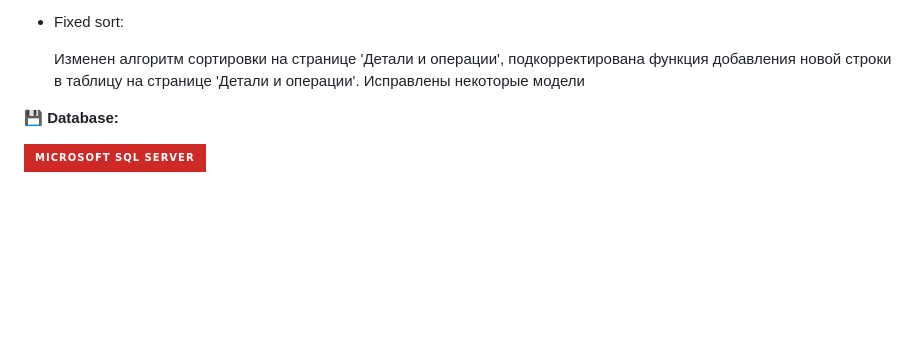
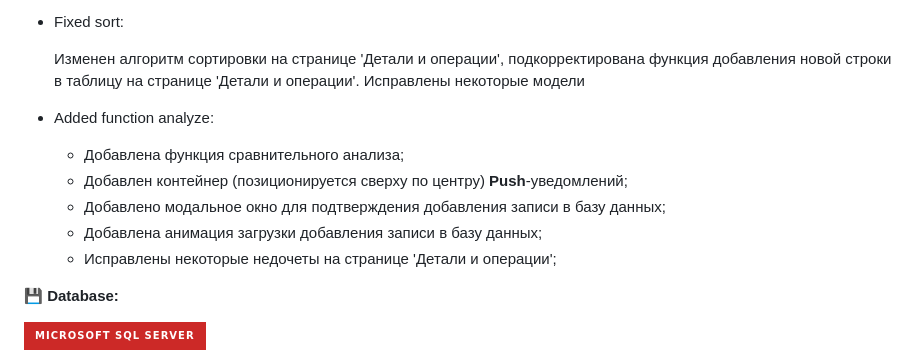
Before and after one commit to Orwin132/BZTDA, a Markdown page: README.md, the part around the change. Rendered like a GitHub page; badges without logos; blank space fills up the shorter version.

```diff
--- a/README.md
+++ b/README.md
@@ -55,6 +55,18 @@
           Изменен алгоритм сортировки на странице 'Детали и операции', подкорректирована функция добавления новой строки в таблицу на странице 'Детали и операции'. Исправлены некоторые модели
         </p>
       </li>
+      <li>
+        Added function analyze:
+        <p>
+          <ul>
+            <li>Добавлена функция сравнительного анализа;</li>
+            <li>Добавлен контейнер (позиционируется сверху по центру) <strong>Push</strong>-уведомлений;</li>
+            <li>Добавлено модальное окно для подтверждения добавления записи в базу данных;</li>
+            <li>Добавлена анимация загрузки добавления записи в базу данных;</li>
+            <li>Исправлены некоторые недочеты на странице 'Детали и операции';</li>
+          </ul>
+        </p>
+      </li>
 </ul>
 
 **💾 Database:**
```
